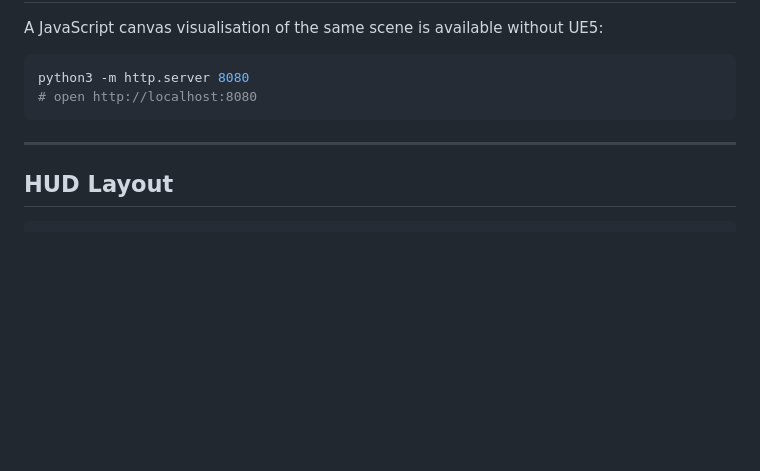
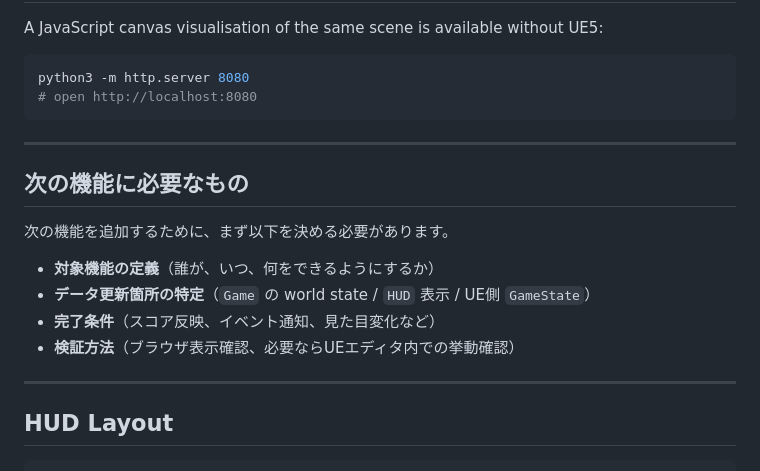
Before and after one commit to str-y/cyber-trinity, a Markdown page: README.md, the part around the change. Rendered like a GitHub page; blank space fills up the shorter version.

Commit message:
docs: add guidance for next feature requirements
Co-authored-by: str-y <115670820+str-y@users.noreply.github.com>

````diff
--- a/README.md
+++ b/README.md
@@ -95,6 +95,17 @@ python3 -m http.server 8080
 
 ---
 
+## 次の機能に必要なもの
+
+次の機能を追加するために、まず以下を決める必要があります。
+
+- **対象機能の定義**（誰が、いつ、何をできるようにするか）
+- **データ更新箇所の特定**（`Game` の world state / `HUD` 表示 / UE側 `GameState`）
+- **完了条件**（スコア反映、イベント通知、見た目変化など）
+- **検証方法**（ブラウザ表示確認、必要ならUEエディタ内での挙動確認）
+
+---
+
 ## HUD Layout
 
 ```
````
